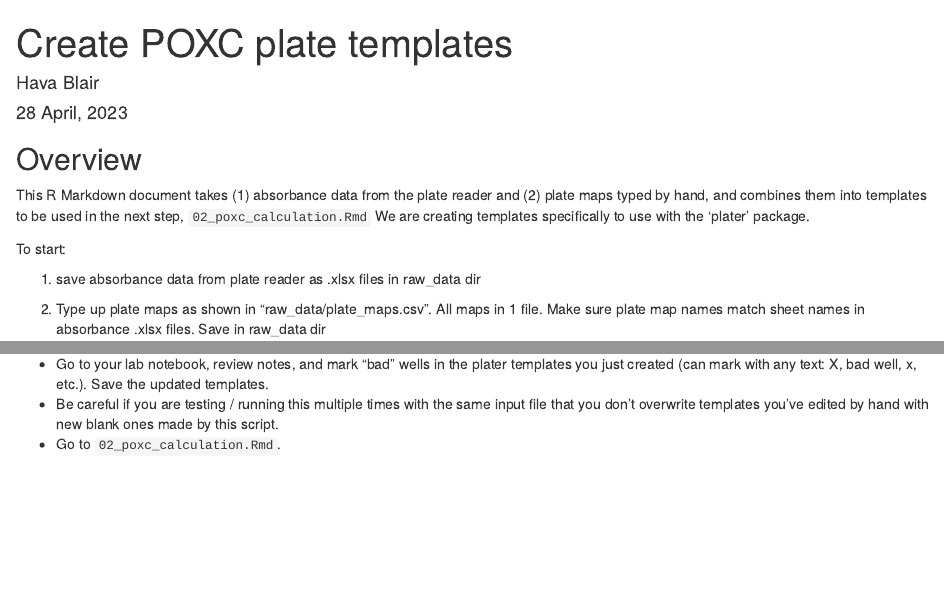
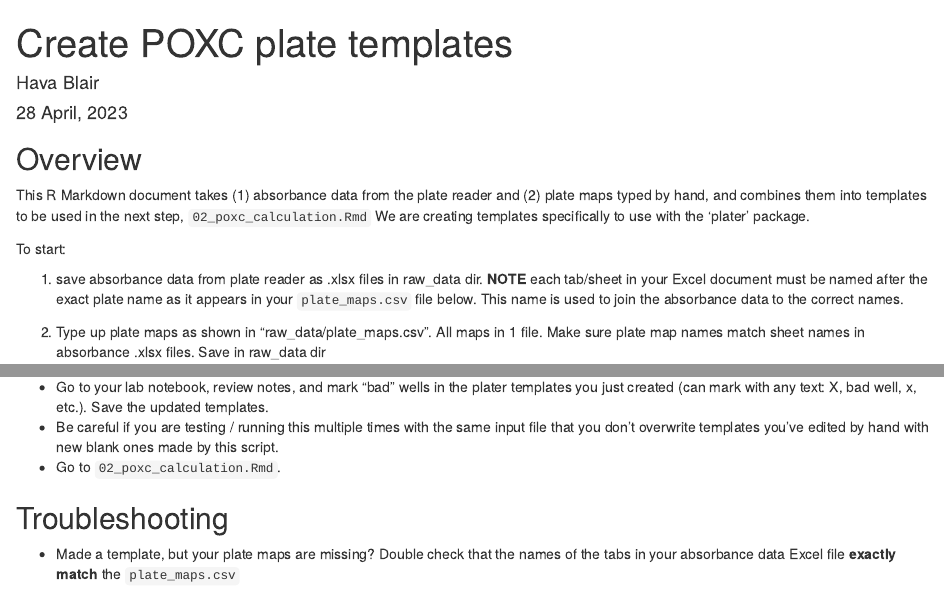
Before and after one commit to havablair/poxc, an R Markdown document (01_create_poxc_plate_templates.Rmd): the page in a window 1100 px wide, from its top, and a second part further down, joined at a grey line. Rendered offline with R 4.5, knitr and Pandoc, with nearby package versions.

Commit message:
add note about labeling sheets in abs data .xslx with plate names

```diff
--- a/01_create_poxc_plate_templates.Rmd
+++ b/01_create_poxc_plate_templates.Rmd
@@ -11,7 +11,7 @@ This R Markdown document takes (1) absorbance data from the plate reader and (2)
 
 To start:
 
-(1) save absorbance data from plate reader as .xlsx files in raw_data dir
+(1) save absorbance data from plate reader as .xlsx files in raw_data dir. **NOTE** each tab/sheet in your Excel document must be named after the exact plate name as it appears in your `plate_maps.csv` file below. This name is used to join the absorbance data to the correct names.
 
 (2) Type up plate maps as shown in "raw_data/plate_maps.csv".
     All maps in 1 file.
@@ -257,3 +257,7 @@ walk(paths_to_abs_data, make_poxc_plater_temp)
 -   Go to your lab notebook, review notes, and mark "bad" wells in the plater templates you just created (can mark with any text: X, bad well, x, etc.). Save the updated templates.
 -   Be careful if you are testing / running this multiple times with the same input file that you don't overwrite templates you've edited by hand with new blank ones made by this script.
 -   Go to `02_poxc_calculation.Rmd`.
+
+## Troubleshooting
+
+- Made a template, but your plate maps are missing? Double check that the names of the tabs in your absorbance data Excel file **exactly match** the `plate_maps.csv`
```
Also changed, not shown: README.md.
